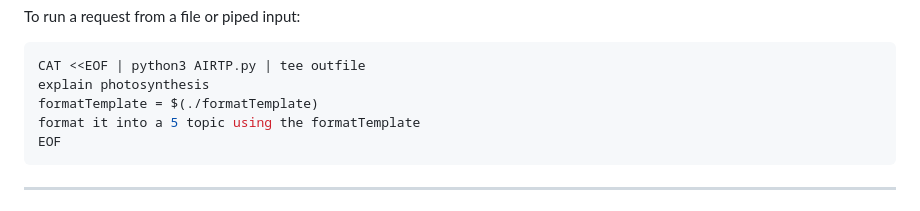
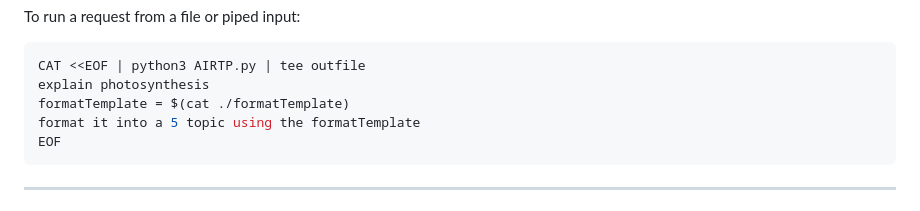
Before and after one commit to Ranstrin/AIRTP, a Markdown page: README.md, the part around the change. GitHub-like rendering.

````diff
--- a/README.md
+++ b/README.md
@@ -122,7 +122,7 @@ To run a request from a file or piped input:
 ```bash
 CAT <<EOF | python3 AIRTP.py | tee outfile
 explain photosynthesis
-formatTemplate = $(./formatTemplate)
+formatTemplate = $(cat ./formatTemplate)
 format it into a 5 topic using the formatTemplate
 EOF
 ```
````
